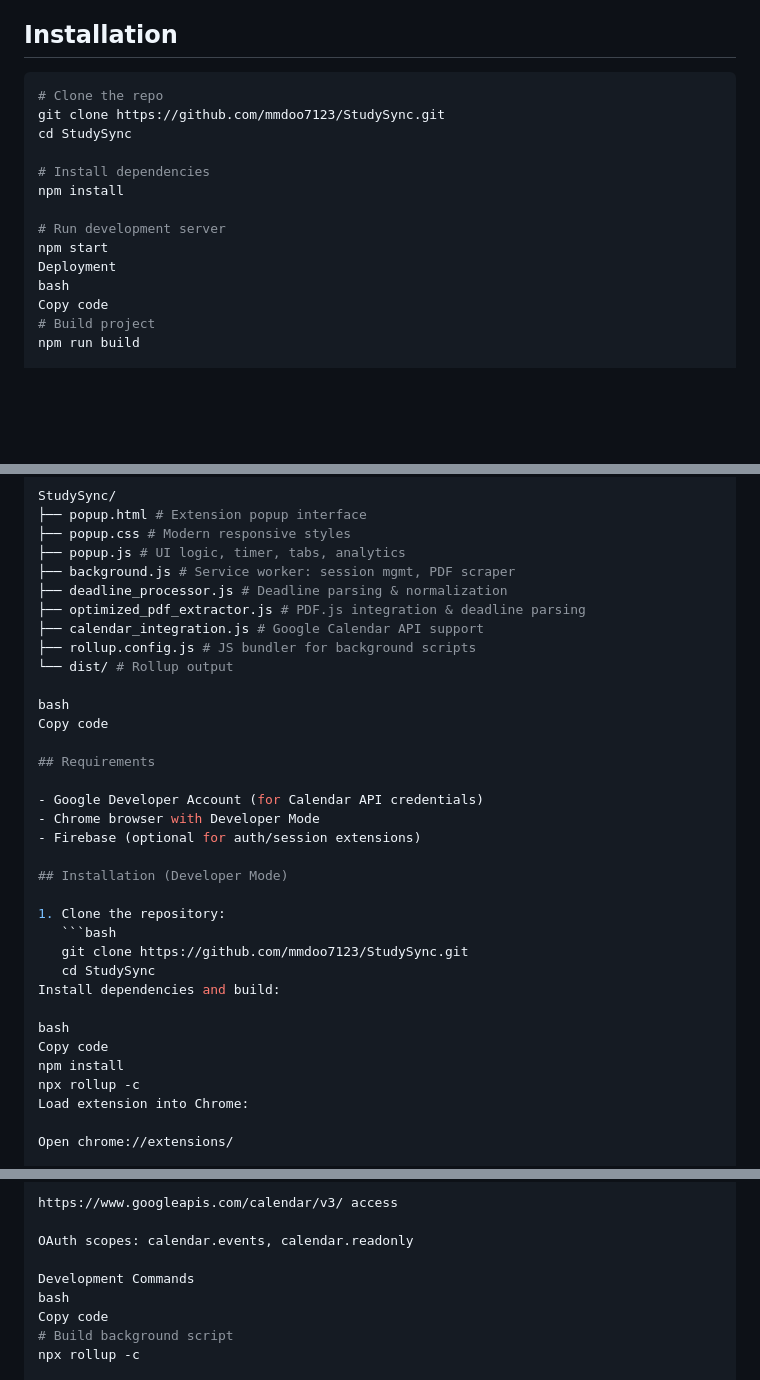
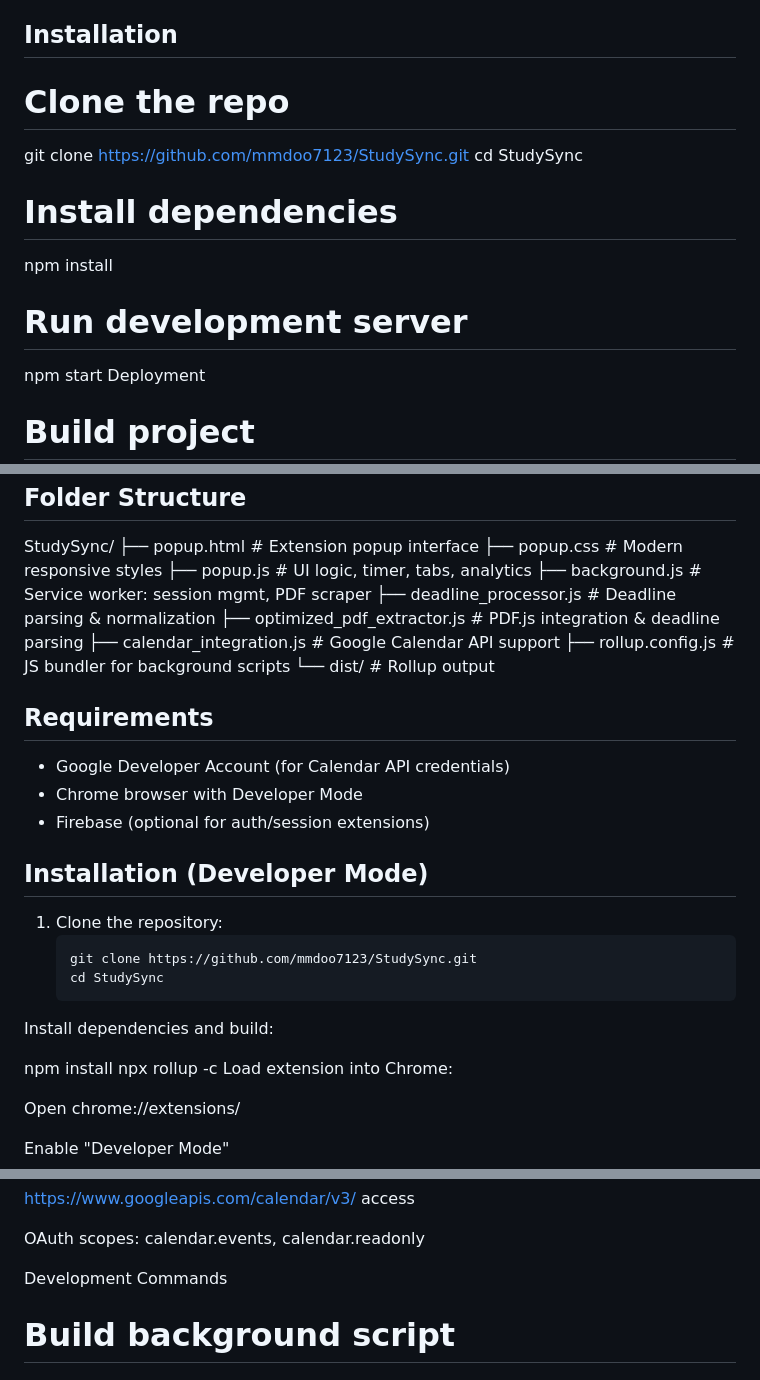
Before and after one commit to mmdoo7123/StudySync, a Markdown page: README.md, 3 parts joined by grey strips. Drawn GitHub-style; blank space fills up the shorter version.

Commit message:
Refactor README to remove duplicates and clarify structure
Removed duplicate content and updated folder structure details.

````diff
--- a/README.md
+++ b/README.md
@@ -61,7 +61,6 @@ StudySync/
 
 ## Installation
 
-```bash
 # Clone the repo
 git clone https://github.com/mmdoo7123/StudySync.git
 cd StudySync
@@ -72,8 +71,7 @@ npm install
 # Run development server
 npm start
 Deployment
-bash
-Copy code
+
 # Build project
 npm run build
 
@@ -158,9 +154,6 @@ StudySync/
 ├── rollup.config.js # JS bundler for background scripts
 └── dist/ # Rollup output
 
-bash
-Copy code
-
 ## Requirements
 
 - Google Developer Account (for Calendar API credentials)
@@ -175,8 +168,6 @@ Copy code
    cd StudySync
 Install dependencies and build:
 
-bash
-Copy code
 npm install
 npx rollup -c
 Load extension into Chrome:
@@ -220,8 +211,7 @@ https://www.googleapis.com/calendar/v3/ access
 OAuth scopes: calendar.events, calendar.readonly
 
 Development Commands
-bash
-Copy code
+
 # Build background script
 npx rollup -c
 
````
Also changed, not shown: other parts of README.md (+0 -2 lines).
